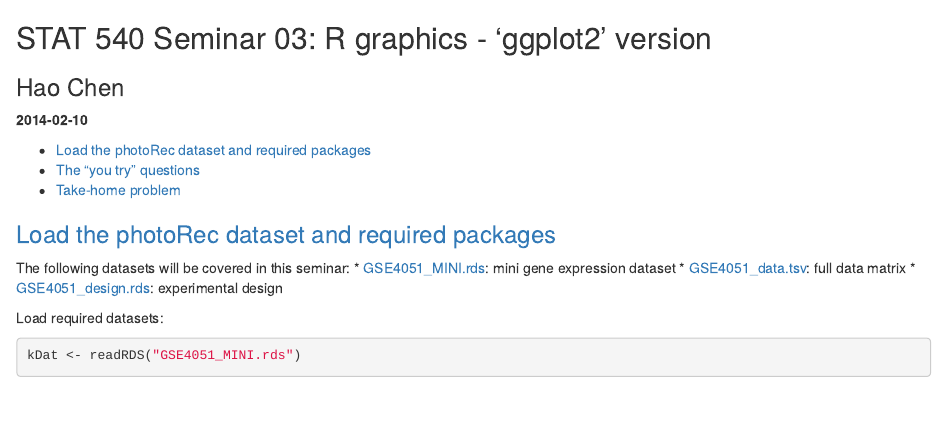
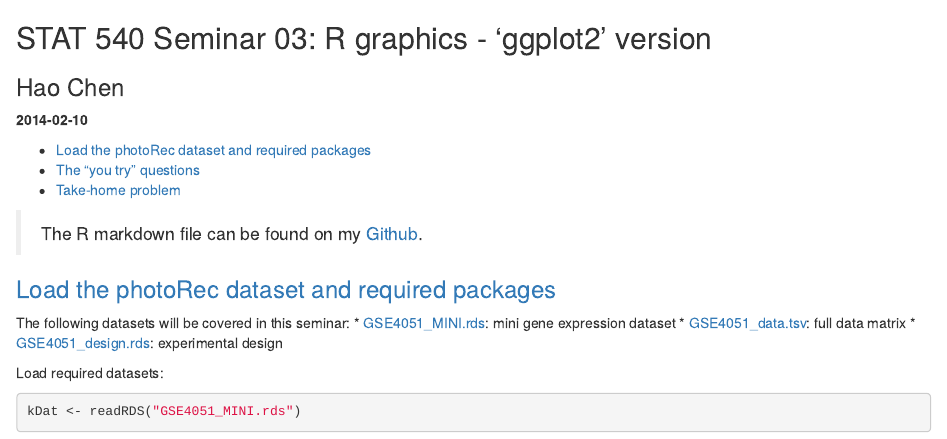
Before and after one commit to nelsonch/stat540-2014-chen-hao, an R Markdown document (seminar 03/seminar03_graphics-ggplot2.Rmd): the page in a window 1100 px wide, from its top. Rendered offline with R 4.5, knitr and Pandoc, with nearby package versions; some code elsewhere in the file could not run offline.

Commit message:
Update seminar03_graphics-ggplot2.Rmd

````diff
--- a/seminar 03/seminar03_graphics-ggplot2.Rmd
+++ b/seminar 03/seminar03_graphics-ggplot2.Rmd
@@ -5,6 +5,8 @@
 * <dim id="1a">[Load the photoRec dataset and required packages](#1b)
 * <dim id="2a">[The "you try" questions](#2b)
 * <dim id="3a">[Take-home problem](#3b)
+
+> The R markdown file can be found on my [Github](https://github.com/nelsonch/stat540-2014-chen-hao/blob/master/seminar%2003/seminar03_graphics-ggplot2.Rmd).
 
 ```{r include = FALSE}
 opts_chunk$set(tidy = F, warning=F, comment=NA, prompt=T)
````
